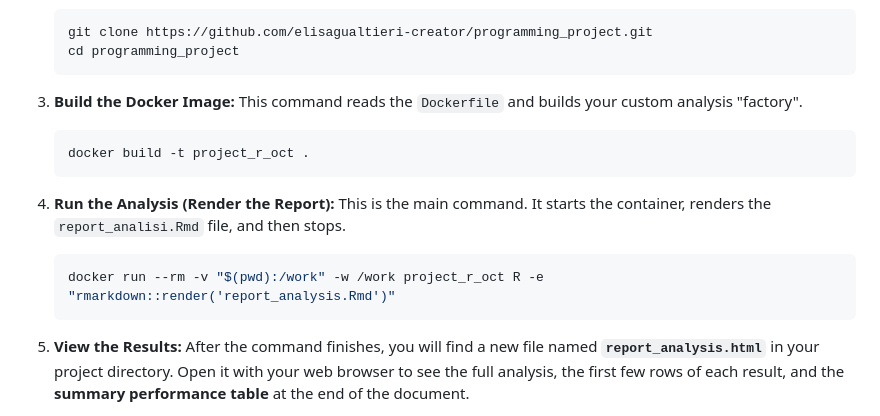
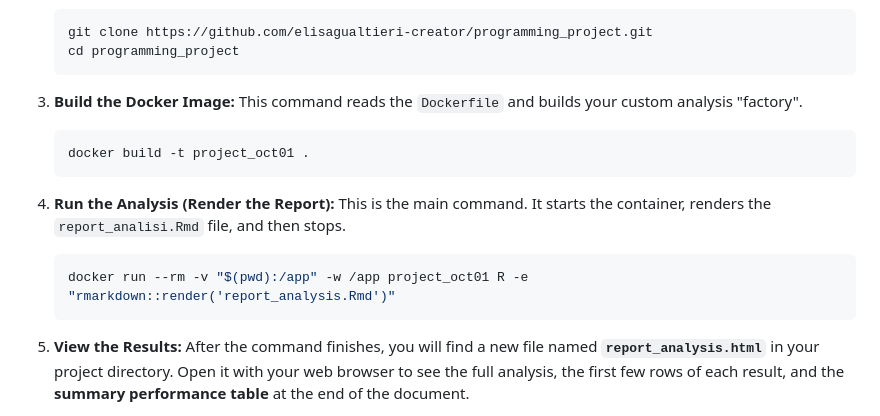
Before and after one commit to elisagualtieri-creator/programming_project, a Markdown page: README.md, the part around the change. Rendered like a GitHub page.

````diff
--- a/README.md
+++ b/README.md
@@ -47,13 +47,13 @@ Follow these steps to build the Docker environment and run the analysis script.
 3.  **Build the Docker Image:**
     This command reads the `Dockerfile` and builds your custom analysis "factory".
     ```bash
-    docker build -t project_r_oct .
+    docker build -t project_oct01 .
     ```
 4.  **Run the Analysis (Render the Report):**
     This is the main command. It starts the container, renders the `report_analisi.Rmd` file, and then stops.
 
     ```bash
-    docker run --rm -v "$(pwd):/work" -w /work project_r_oct R -e "rmarkdown::render('report_analysis.Rmd')"
+    docker run --rm -v "$(pwd):/app" -w /app project_oct01 R -e "rmarkdown::render('report_analysis.Rmd')"
     ```
 5.  **View the Results:**
     After the command finishes, you will find a new file named **`report_analysis.html`** in your project directory. Open it with your web browser to see the full analysis, the first few rows of each result, and the **summary performance table** at the end of the document.
````
